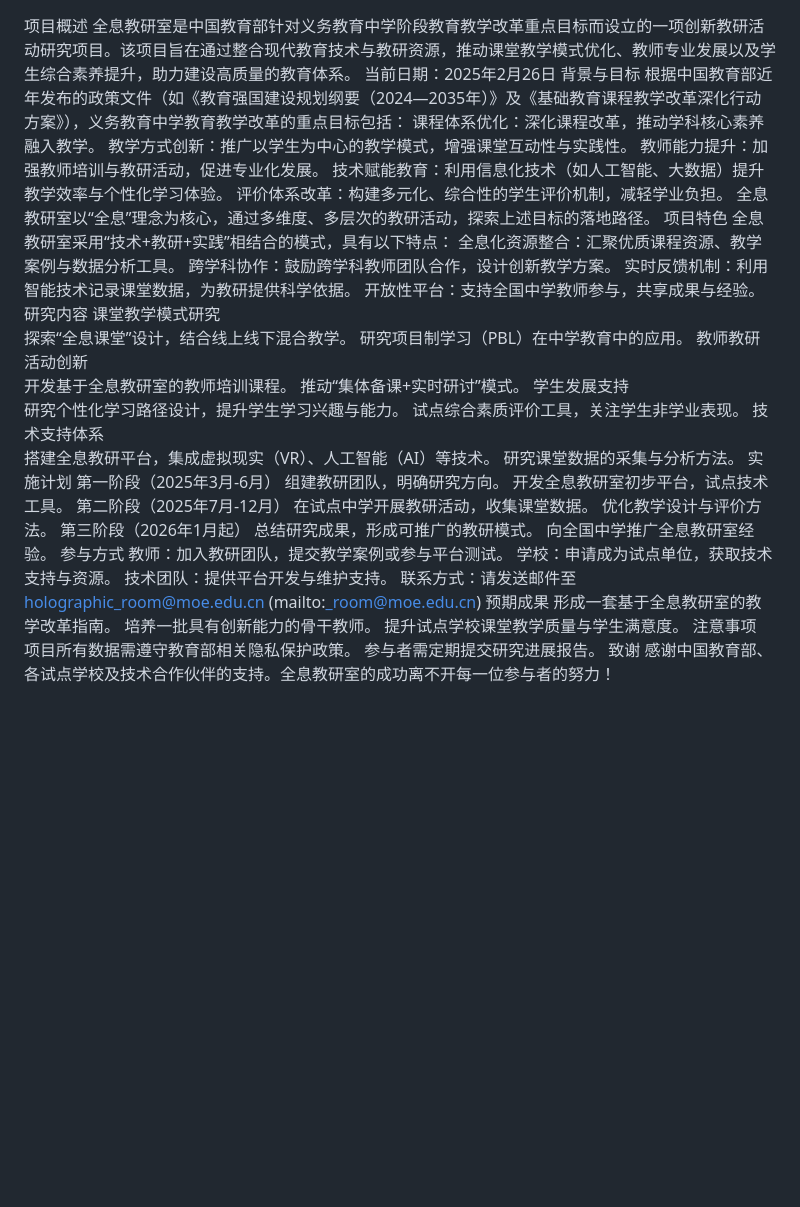
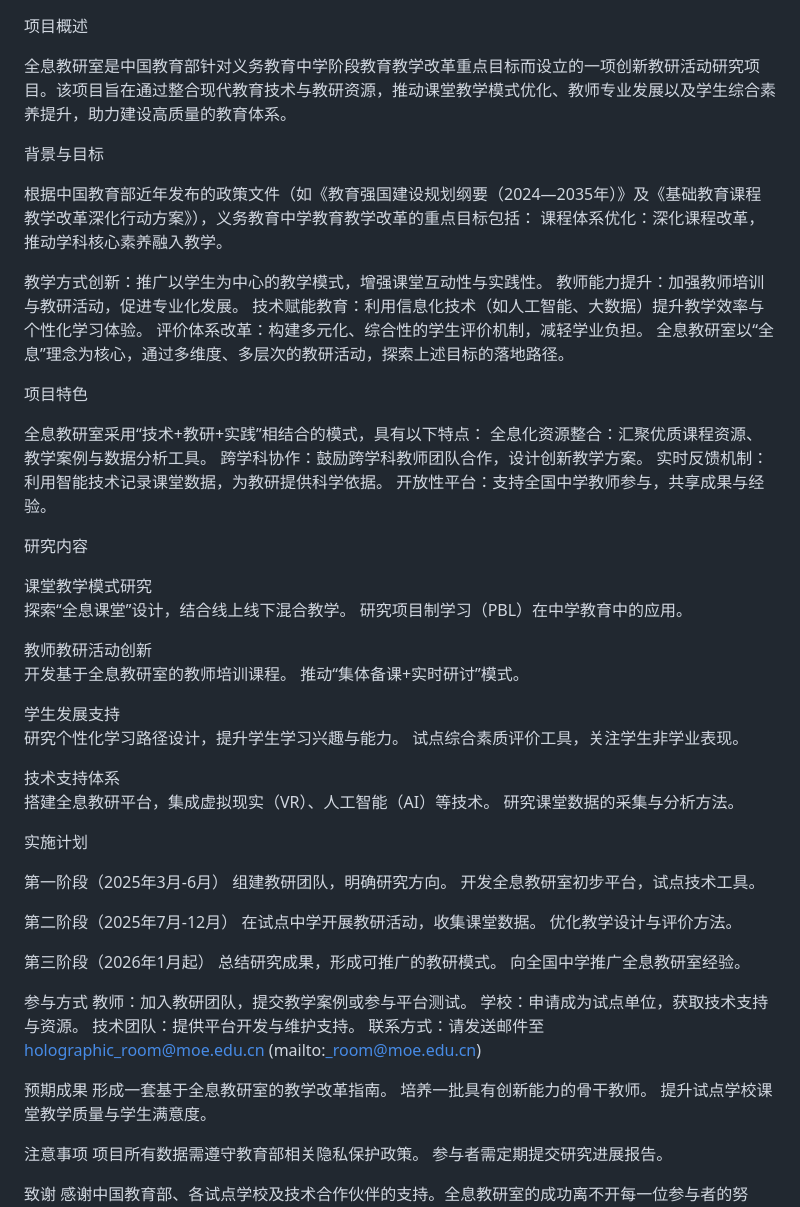
Before and after one commit to yuwxing/learning, a Markdown page: README.md, the part around the change. Drawn GitHub-style; blank space fills up the shorter version.

```diff
--- a/README.md
+++ b/README.md
@@ -1,54 +1,74 @@
 项目概述
+
 全息教研室是中国教育部针对义务教育中学阶段教育教学改革重点目标而设立的一项创新教研活动研究项目。该项目旨在通过整合现代教育技术与教研资源，推动课堂教学模式优化、教师专业发展以及学生综合素养提升，助力建设高质量的教育体系。
-当前日期：2025年2月26日
+
+
 背景与目标
+
 根据中国教育部近年发布的政策文件（如《教育强国建设规划纲要（2024—2035年）》及《基础教育课程教学改革深化行动方案》），义务教育中学教育教学改革的重点目标包括：
 课程体系优化：深化课程改革，推动学科核心素养融入教学。
+
 教学方式创新：推广以学生为中心的教学模式，增强课堂互动性与实践性。
 教师能力提升：加强教师培训与教研活动，促进专业化发展。
 技术赋能教育：利用信息化技术（如人工智能、大数据）提升教学效率与个性化学习体验。
 评价体系改革：构建多元化、综合性的学生评价机制，减轻学业负担。
 全息教研室以“全息”理念为核心，通过多维度、多层次的教研活动，探索上述目标的落地路径。
+
 项目特色
+
 全息教研室采用“技术+教研+实践”相结合的模式，具有以下特点：
 全息化资源整合：汇聚优质课程资源、教学案例与数据分析工具。
 跨学科协作：鼓励跨学科教师团队合作，设计创新教学方案。
 实时反馈机制：利用智能技术记录课堂数据，为教研提供科学依据。
 开放性平台：支持全国中学教师参与，共享成果与经验。
+
 研究内容
+
 课堂教学模式研究
 探索“全息课堂”设计，结合线上线下混合教学。
 研究项目制学习（PBL）在中学教育中的应用。
+
 教师教研活动创新
 开发基于全息教研室的教师培训课程。
 推动“集体备课+实时研讨”模式。
+
 学生发展支持
 研究个性化学习路径设计，提升学生学习兴趣与能力。
 试点综合素质评价工具，关注学生非学业表现。
+
 技术支持体系
 搭建全息教研平台，集成虚拟现实（VR）、人工智能（AI）等技术。
 研究课堂数据的采集与分析方法。
+
 实施计划
+
 第一阶段（2025年3月-6月）
 组建教研团队，明确研究方向。
 开发全息教研室初步平台，试点技术工具。
+
 第二阶段（2025年7月-12月）
 在试点中学开展教研活动，收集课堂数据。
 优化教学设计与评价方法。
+
 第三阶段（2026年1月起）
 总结研究成果，形成可推广的教研模式。
 向全国中学推广全息教研室经验。
+
 参与方式
 教师：加入教研团队，提交教学案例或参与平台测试。
 学校：申请成为试点单位，获取技术支持与资源。
 技术团队：提供平台开发与维护支持。
 联系方式：请发送邮件至 holographic_room@moe.edu.cn (mailto:_room@moe.edu.cn)
+
+
 预期成果
 形成一套基于全息教研室的教学改革指南。
 培养一批具有创新能力的骨干教师。
 提升试点学校课堂教学质量与学生满意度。
+
 注意事项
 项目所有数据需遵守教育部相关隐私保护政策。
 参与者需定期提交研究进展报告。
+
 致谢
 感谢中国教育部、各试点学校及技术合作伙伴的支持。全息教研室的成功离不开每一位参与者的努力！
```
